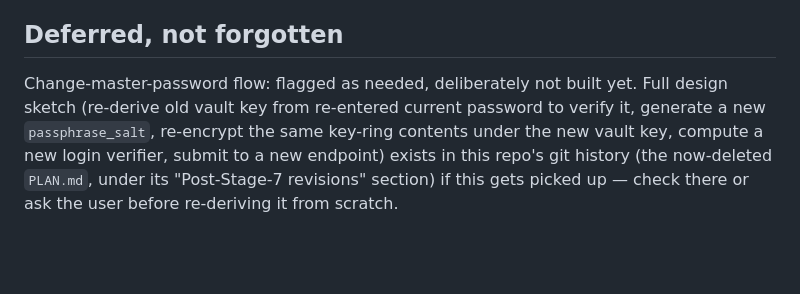
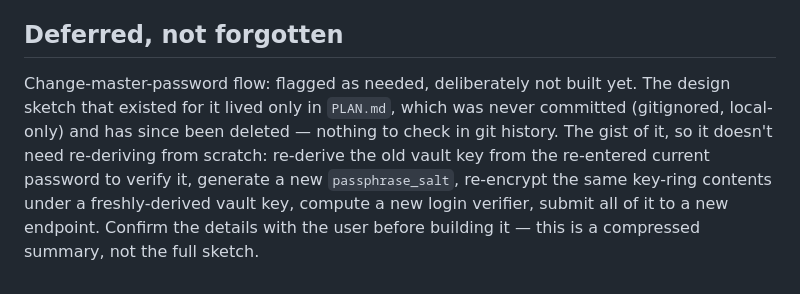
Before and after one commit to WentTheFox/When, a Markdown page: CLAUDE.md, the part around the change. Rendered like a GitHub page; blank space fills up the shorter version.

Commit message:
Fix a false claim in CLAUDE.md: PLAN.md was never actually tracked in git
It was gitignored/local-only the whole time (confirmed: git rm PLAN.md
fails with "did not match any files"), so pointing a future session at
"git history" for the deleted design sketch would send them on a dead
end. Replaced with the actual gist of the sketch inline instead.

Co-Authored-By: Claude Sonnet 5 <noreply@anthropic.com>
Claude-Session: https://claude.ai/code/session_01UeuxEvgfVwLX7NBKq2eZ6m

```diff
--- a/CLAUDE.md
+++ b/CLAUDE.md
@@ -171,9 +171,11 @@ a single command's own lifetime.
 
 ## Deferred, not forgotten
 
-Change-master-password flow: flagged as needed, deliberately not built yet. Full design
-sketch (re-derive old vault key from re-entered current password to verify it, generate
-a new `passphrase_salt`, re-encrypt the same key-ring contents under the new vault key,
-compute a new login verifier, submit to a new endpoint) exists in this repo's git
-history (the now-deleted `PLAN.md`, under its "Post-Stage-7 revisions" section) if this
-gets picked up — check there or ask the user before re-deriving it from scratch.
+Change-master-password flow: flagged as needed, deliberately not built yet. The design
+sketch that existed for it lived only in `PLAN.md`, which was never committed (gitignored,
+local-only) and has since been deleted — nothing to check in git history. The gist of it,
+so it doesn't need re-deriving from scratch: re-derive the old vault key from the
+re-entered current password to verify it, generate a new `passphrase_salt`, re-encrypt
+the same key-ring contents under a freshly-derived vault key, compute a new login
+verifier, submit all of it to a new endpoint. Confirm the details with the user before
+building it — this is a compressed summary, not the full sketch.
```
